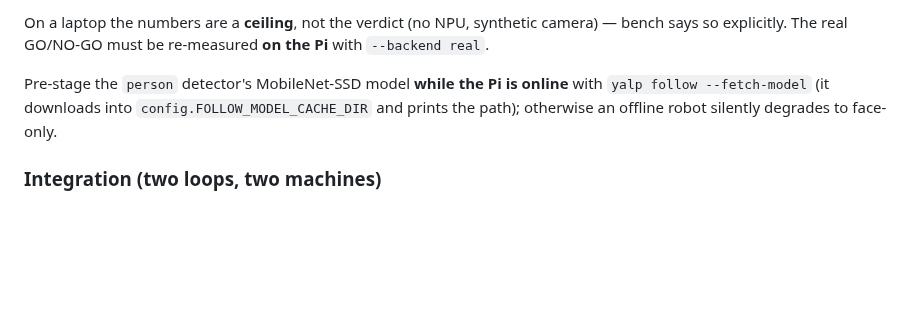
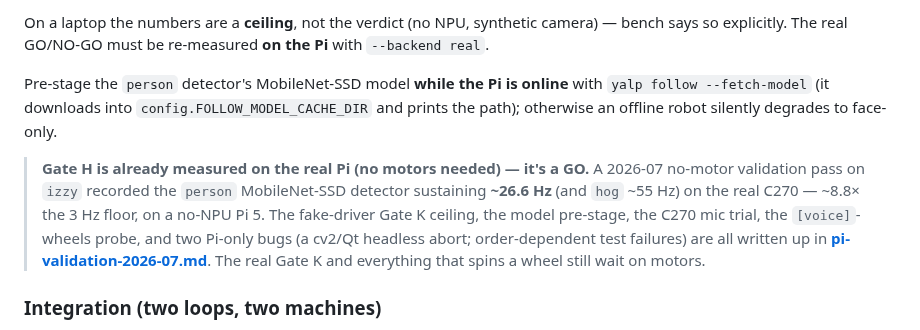
Before and after one commit to brocoppler/yalp, a Markdown page: docs/technical/pi-bringup.md, the part around the change. GitHub-like rendering; blank space fills up the shorter version.

```diff
--- a/docs/technical/pi-bringup.md
+++ b/docs/technical/pi-bringup.md
@@ -146,6 +146,15 @@ Pre-stage the `person` detector's MobileNet-SSD model **while the Pi is online**
 with `yalp follow --fetch-model` (it downloads into `config.FOLLOW_MODEL_CACHE_DIR`
 and prints the path); otherwise an offline robot silently degrades to face-only.
 
+> **Gate H is already measured on the real Pi (no motors needed) — it's a GO.**
+> A 2026-07 no-motor validation pass on `izzy` recorded the `person`
+> MobileNet-SSD detector sustaining **~26.6 Hz** (and `hog` ~55 Hz) on the real
+> C270 — ~8.8× the 3 Hz floor, on a no-NPU Pi 5. The fake-driver Gate K ceiling,
+> the model pre-stage, the C270 mic trial, the `[voice]`-wheels probe, and two
+> Pi-only bugs (a cv2/Qt headless abort; order-dependent test failures) are all
+> written up in **[pi-validation-2026-07.md](./pi-validation-2026-07.md)**. The
+> real Gate K and everything that spins a wheel still wait on motors.
+
 ### Integration (two loops, two machines)
 On the Pi, start the reactive layer driving real hardware and **exposing the IPC
 contract on the LAN** (bind all interfaces so the laptop can reach it):
```
Also changed, not shown: docs/technical/pi-validation-2026-07.md (added, +304 -0 lines).
